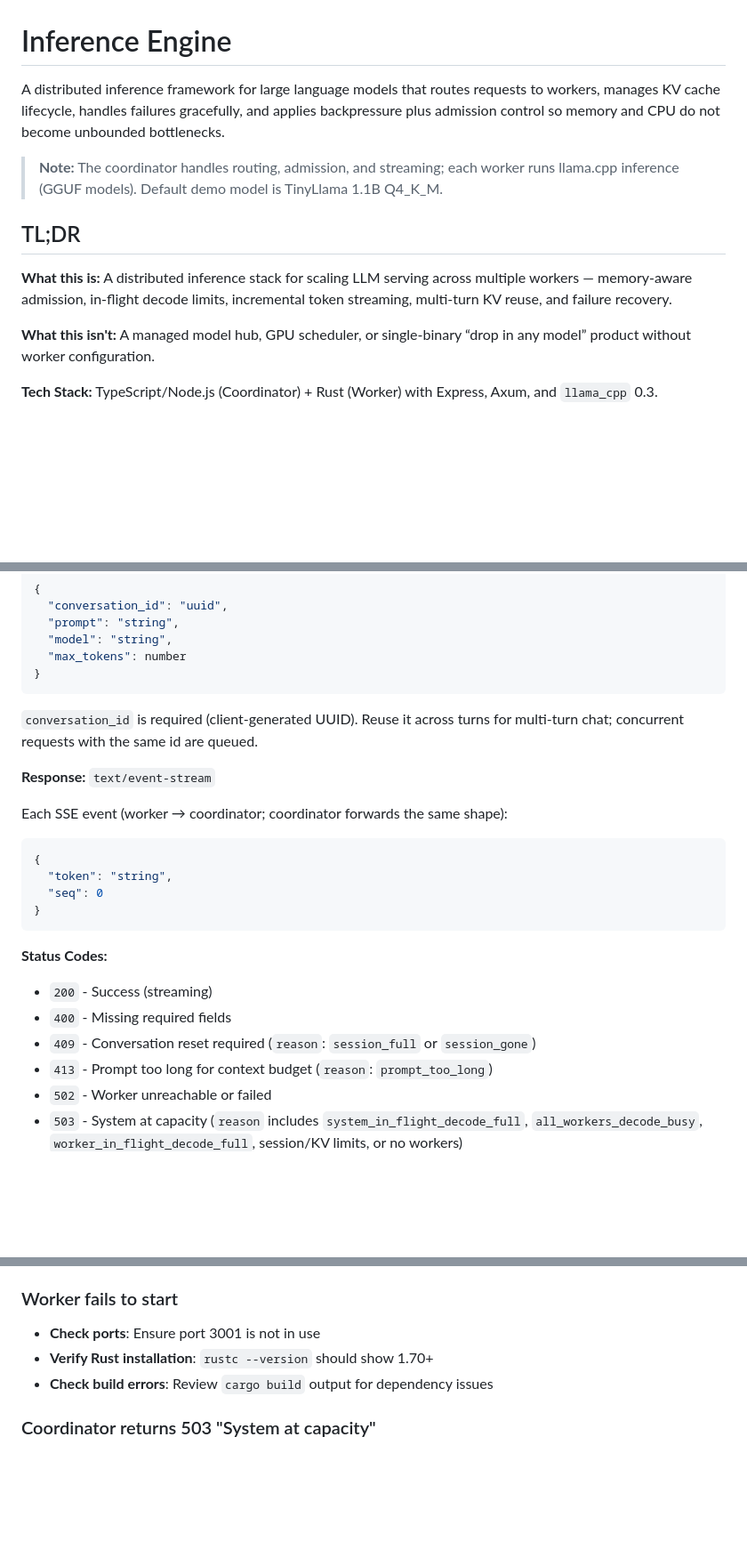
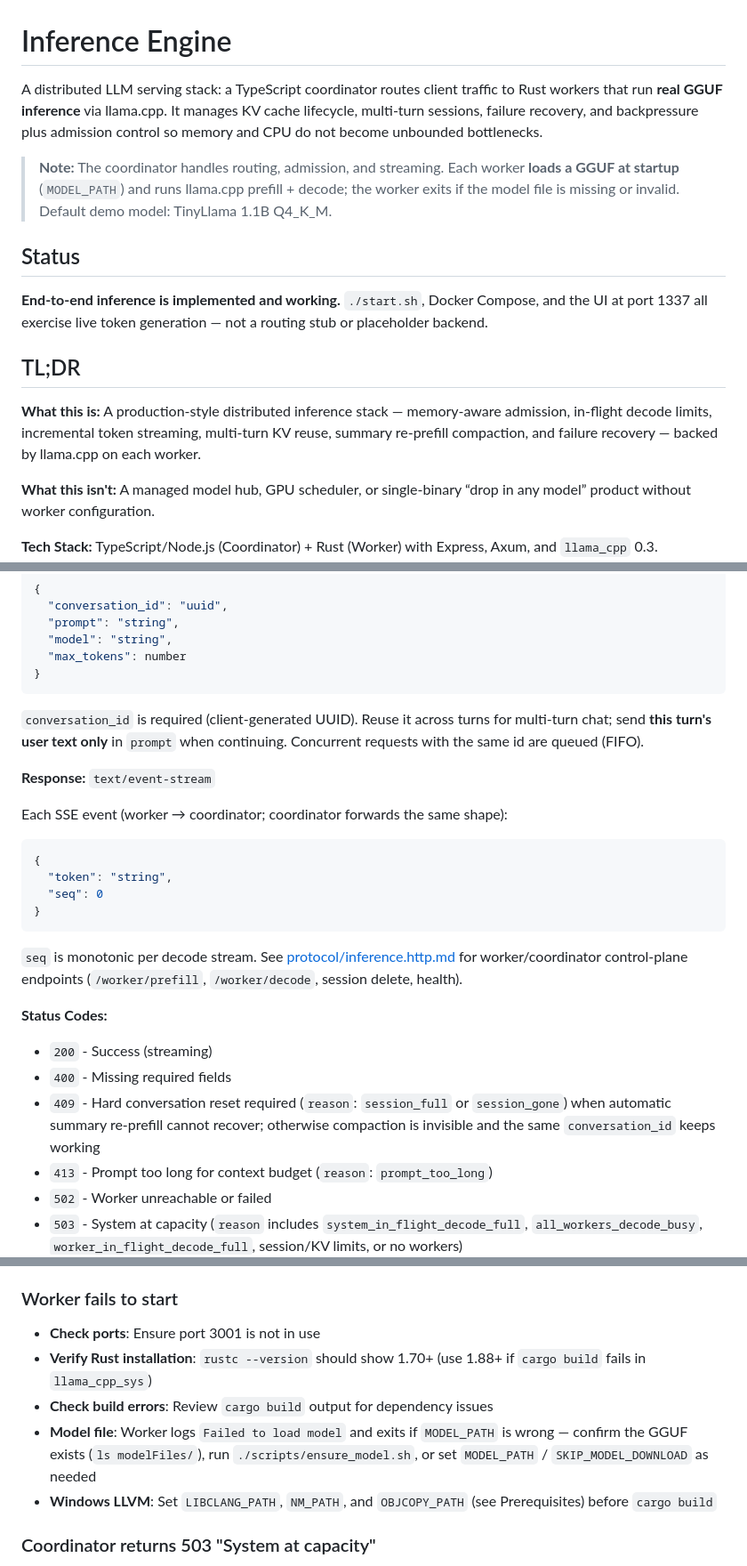
Before and after one commit to ishanjain1502/distributed-inference-engine, a Markdown page: README.md, 3 parts joined by grey strips. Shown at 89% size. GitHub-like rendering; blank space fills up the shorter version.

````diff
--- a/README.md
+++ b/README.md
@@ -1,6 +1,6 @@
 # Inference Engine
 
-A distributed inference framework for large language models that routes requests to workers, manages KV cache lifecycle, handles failures gracefully, and applies backpressure plus admission control so memory and CPU do not become unbounded bottlenecks.
+A distributed LLM serving stack: a TypeScript coordinator routes client traffic to Rust workers that run **real GGUF inference** via llama.cpp. It manages KV cache lifecycle, multi-turn sessions, failure recovery, and backpressure plus admission control so memory and CPU do not become unbounded bottlenecks.
 
 <!--
 Metadata for LLM parsing:
@@ -12,11 +12,15 @@ Metadata for LLM parsing:
 - Architecture Pattern: Coordinator-Worker distributed system
 -->
 
-> **Note:** The coordinator handles routing, admission, and streaming; each worker runs llama.cpp inference (GGUF models). Default demo model is TinyLlama 1.1B Q4_K_M.
+> **Note:** The coordinator handles routing, admission, and streaming. Each worker **loads a GGUF at startup** (`MODEL_PATH`) and runs llama.cpp prefill + decode; the worker exits if the model file is missing or invalid. Default demo model: TinyLlama 1.1B Q4_K_M.
+
+## Status
+
+**End-to-end inference is implemented and working.** `./start.sh`, Docker Compose, and the UI at port 1337 all exercise live token generation — not a routing stub or placeholder backend.
 
 ## TL;DR
 
-**What this is:** A distributed inference stack for scaling LLM serving across multiple workers — memory-aware admission, in-flight decode limits, incremental token streaming, multi-turn KV reuse, and failure recovery.
+**What this is:** A production-style distributed inference stack — memory-aware admission, in-flight decode limits, incremental token streaming, multi-turn KV reuse, summary re-prefill compaction, and failure recovery — backed by llama.cpp on each worker.
 
 **What this isn't:** A managed model hub, GPU scheduler, or single-binary “drop in any model” product without worker configuration.
 
@@ -313,7 +317,7 @@ Start an inference request. Returns streaming tokens via Server-Sent Events.
 }
 ```
 
-`conversation_id` is required (client-generated UUID). Reuse it across turns for multi-turn chat; concurrent requests with the same id are queued.
+`conversation_id` is required (client-generated UUID). Reuse it across turns for multi-turn chat; send **this turn's user text only** in `prompt` when continuing. Concurrent requests with the same id are queued (FIFO).
 
 **Response:** `text/event-stream`
 
@@ -325,10 +329,12 @@ Each SSE event (worker → coordinator; coordinator forwards the same shape):
 }
 ```
 
+`seq` is monotonic per decode stream. See [protocol/inference.http.md](protocol/inference.http.md) for worker/coordinator control-plane endpoints (`/worker/prefill`, `/worker/decode`, session delete, health).
+
 **Status Codes:**
 - `200` - Success (streaming)
 - `400` - Missing required fields
-- `409` - Conversation reset required (`reason`: `session_full` or `session_gone`)
+- `409` - Hard conversation reset required (`reason`: `session_full` or `session_gone`) when automatic summary re-prefill cannot recover; otherwise compaction is invisible and the same `conversation_id` keeps working
 - `413` - Prompt too long for context budget (`reason`: `prompt_too_long`)
 - `502` - Worker unreachable or failed
 - `503` - System at capacity (`reason` includes `system_in_flight_decode_full`, `all_workers_decode_busy`, `worker_in_flight_decode_full`, session/KV limits, or no workers)
@@ -471,8 +479,10 @@ For detailed information, see:
 ### Worker fails to start
 
 - **Check ports**: Ensure port 3001 is not in use
-- **Verify Rust installation**: `rustc --version` should show 1.70+
+- **Verify Rust installation**: `rustc --version` should show 1.70+ (use 1.88+ if `cargo build` fails in `llama_cpp_sys`)
 - **Check build errors**: Review `cargo build` output for dependency issues
+- **Model file**: Worker logs `Failed to load model` and exits if `MODEL_PATH` is wrong — confirm the GGUF exists (`ls modelFiles/`), run `./scripts/ensure_model.sh`, or set `MODEL_PATH` / `SKIP_MODEL_DOWNLOAD` as needed
+- **Windows LLVM**: Set `LIBCLANG_PATH`, `NM_PATH`, and `OBJCOPY_PATH` (see Prerequisites) before `cargo build`
 
 ### Coordinator returns 503 "System at capacity"
 
````
Also changed, not shown: other parts of README.md (+45 -32 lines).
